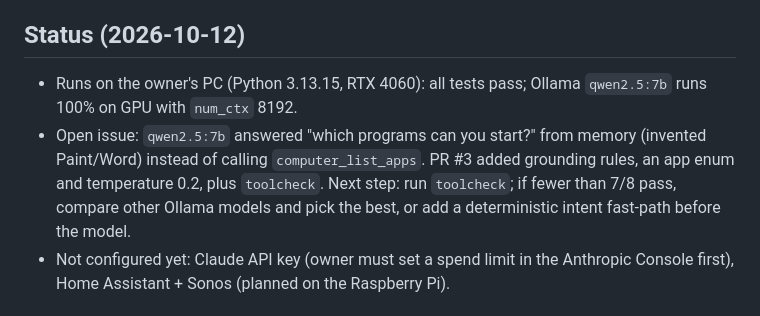
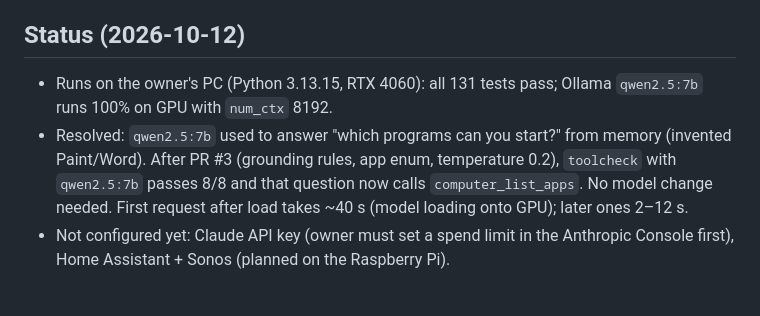
Before and after one commit to Jompa-11/Jarvis-Home, a Markdown page: CLAUDE.md, the part around the change. Drawn GitHub-style.

Commit message:
Update CLAUDE.md status: toolcheck 8/8 with qwen2.5:7b, 131 tests pass
Co-Authored-By: Claude Opus 5.5 <noreply@anthropic.com>

```diff
--- a/CLAUDE.md
+++ b/CLAUDE.md
@@ -44,12 +44,12 @@ regenerate the lock with the command at the top of the lock file (needs `uv`), a
 
 ## Status (2026-10-12)
 
-- Runs on the owner's PC (Python 3.13.15, RTX 4060): all tests pass; Ollama `qwen2.5:7b` runs 100% on GPU
-  with `num_ctx` 8192.
-- Open issue: `qwen2.5:7b` answered "which programs can you start?" from memory (invented Paint/Word)
-  instead of calling `computer_list_apps`. PR #3 added grounding rules, an app enum and temperature 0.2,
-  plus `toolcheck`. Next step: run `toolcheck`; if fewer than 7/8 pass, compare other Ollama models and
-  pick the best, or add a deterministic intent fast-path before the model.
+- Runs on the owner's PC (Python 3.13.15, RTX 4060): all 131 tests pass; Ollama `qwen2.5:7b` runs 100% on
+  GPU with `num_ctx` 8192.
+- Resolved: `qwen2.5:7b` used to answer "which programs can you start?" from memory (invented Paint/Word).
+  After PR #3 (grounding rules, app enum, temperature 0.2), `toolcheck` with `qwen2.5:7b` passes 8/8 and
+  that question now calls `computer_list_apps`. No model change needed. First request after load takes
+  ~40 s (model loading onto GPU); later ones 2–12 s.
 - Not configured yet: Claude API key (owner must set a spend limit in the Anthropic Console first),
   Home Assistant + Sonos (planned on the Raspberry Pi).
 
```
